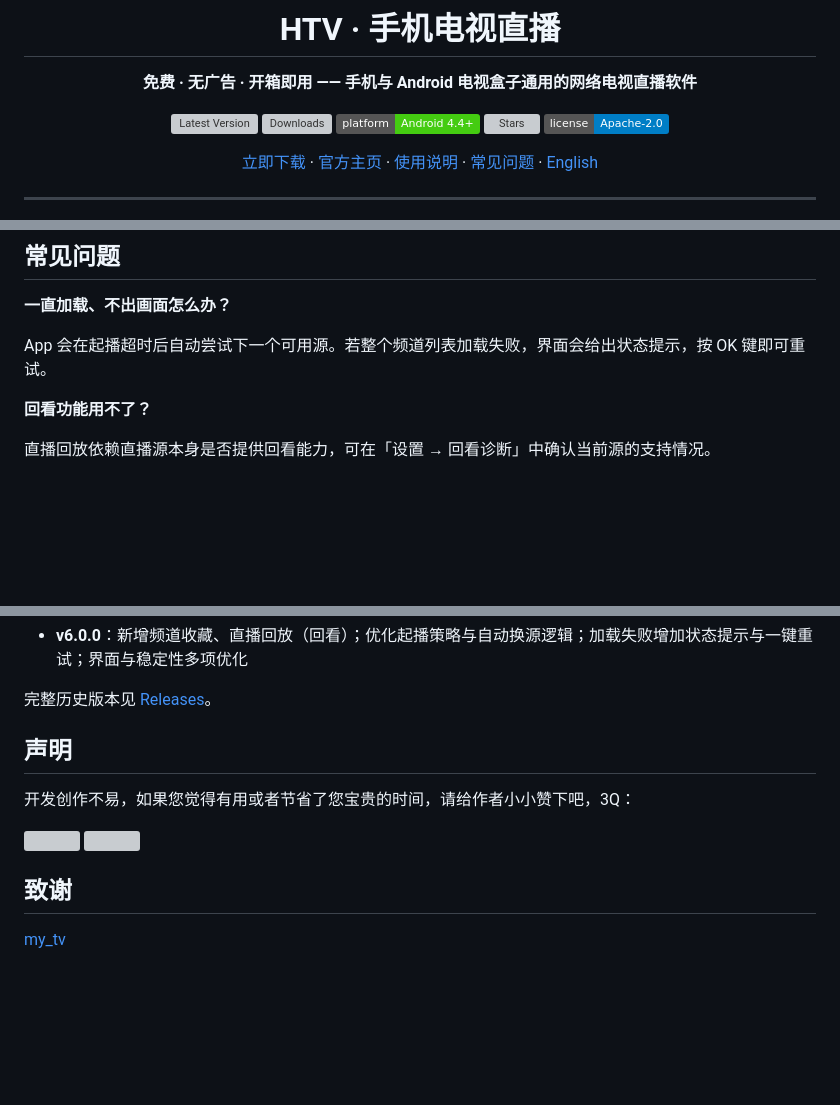
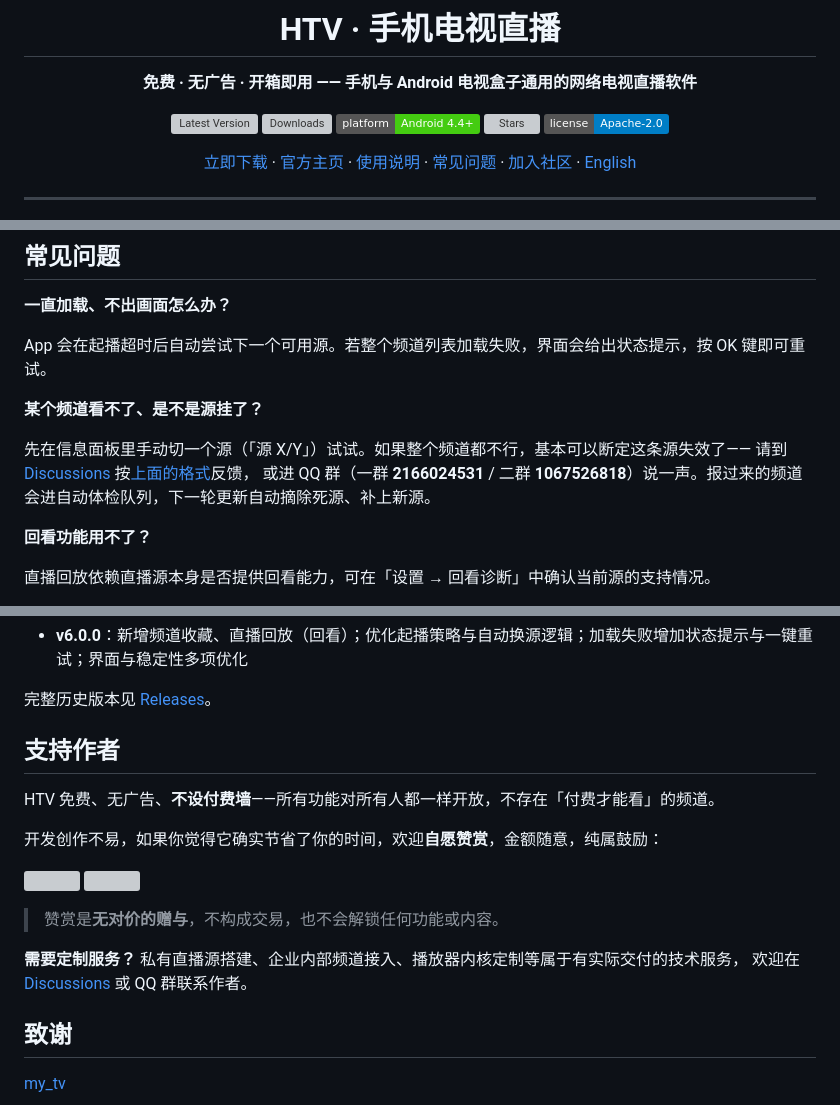
Before and after one commit to HTWMedia/HTV, a Markdown page: README.md, 3 parts joined by grey strips. Drawn GitHub-style; badges without logos; blank space fills up the shorter version; grey boxes are pictures that could not be loaded.

```diff
--- a/README.md
+++ b/README.md
@@ -10,7 +10,7 @@
 [![Stars](https://img.shields.io/github/stars/HTWMedia/HTV?style=social)](https://github.com/HTWMedia/HTV)
 [![License](https://img.shields.io/badge/license-Apache--2.0-blue)](https://github.com/HTWMedia/HTV/blob/main/LICENSE)
 
-[立即下载](https://github.com/HTWMedia/HTV/releases/latest) · [官方主页](https://htwmedia.dpdns.org/Home/Download) · [使用说明](#-使用说明) · [常见问题](#-常见问题) · [English](#english)
+[立即下载](https://github.com/HTWMedia/HTV/releases/latest) · [官方主页](https://htwmedia.dpdns.org/Home/Download) · [使用说明](#-使用说明) · [常见问题](#-常见问题) · [加入社区](#-加入社区) · [English](#english)
 
 </div>
 
@@ -81,6 +116,12 @@ HTV is a free live-TV app for Android phones, TVs and TV boxes. It comes with da
 
 App 会在起播超时后自动尝试下一个可用源。若整个频道列表加载失败，界面会给出状态提示，按 OK 键即可重试。
 
+**某个频道看不了、是不是源挂了？**
+
+先在信息面板里手动切一个源（「源 X/Y」）试试。如果整个频道都不行，基本可以断定这条源失效了——
+请到 [Discussions](https://github.com/HTWMedia/HTV/discussions) 按[上面的格式](#-加入社区)反馈，
+或进 QQ 群（一群 **2166024531** / 二群 **1067526818**）说一声。报过来的频道会进自动体检队列，下一轮更新自动摘除死源、补上新源。
+
 **回看功能用不了？**
 
 直播回放依赖直播源本身是否提供回看能力，可在「设置 → 回看诊断」中确认当前源的支持情况。
@@ -99,14 +140,21 @@ App 会在起播超时后自动尝试下一个可用源。若整个频道列表
 
 完整历史版本见 [Releases](https://github.com/HTWMedia/HTV/releases)。
 
-## 声明
+## 支持作者
 
-开发创作不易，如果您觉得有用或者节省了您宝贵的时间，请给作者小小赞下吧，3Q：
+HTV 免费、无广告、**不设付费墙**——所有功能对所有人都一样开放，不存在「付费才能看」的频道。
+
+开发创作不易，如果你觉得它确实节省了你的时间，欢迎**自愿赞赏**，金额随意，纯属鼓励：
 
 <p>
 <img src="https://img2024.cnblogs.com/blog/33211/202405/33211-20240511115250248-1117416631.jpg" style="width: 300px; height: 300px;"/>
 <img src="https://img2024.cnblogs.com/blog/33211/202405/33211-20240511115429872-844027794.jpg" style="width: 300px; height: 300px;"/>
 </p>
+
+> 赞赏是**无对价的赠与**，不构成交易，也不会解锁任何功能或内容。
+
+**需要定制服务？** 私有直播源搭建、企业内部频道接入、播放器内核定制等属于有实际交付的技术服务，
+欢迎在 [Discussions](https://github.com/HTWMedia/HTV/discussions) 或 QQ 群联系作者。
 
 ## 致谢
 
```
Also changed, not shown: other parts of README.md (+35 -0 lines), .github/PULL_REQUEST_TEMPLATE.md (added, +21 -0 lines), CONTRIBUTING.md (added, +70 -0 lines), docs/源维护说明.md (added, +72 -0 lines), qq-group1.jpg (added), qq-group2.jpg (added), 2 other files.
